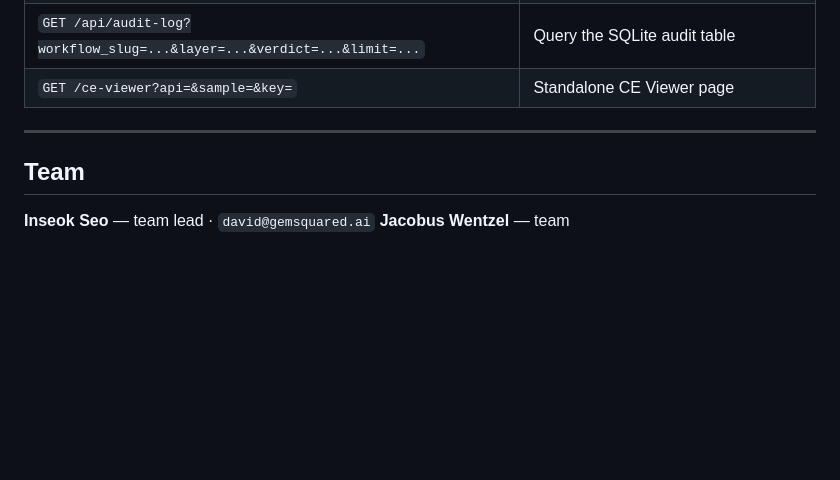
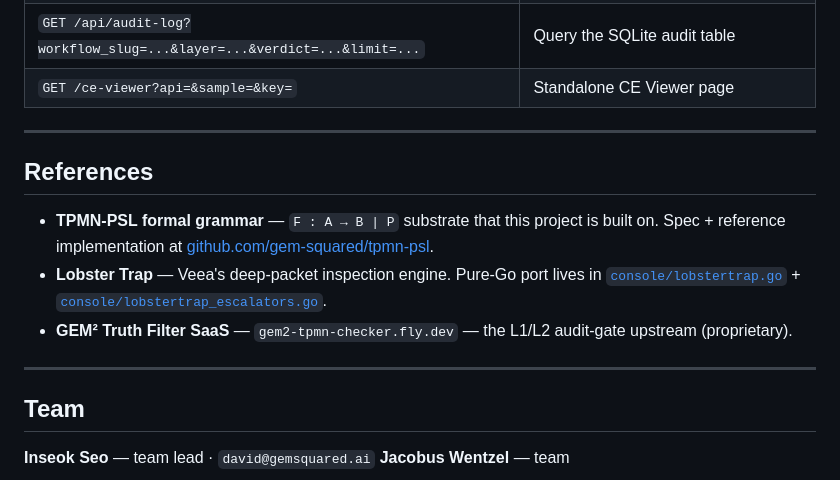
Before and after one commit to gem-squared/TechEx, a Markdown page: README.md, the part around the change. Rendered like a GitHub page; blank space fills up the shorter version.

Commit message:
README: add References section with TPMN-PSL repo link
Surface the formal-grammar substrate (F: A → B | P) that TechEx is built
on by linking to github.com/gem-squared/tpmn-psl. Also adds Lobster Trap +
GEM² Truth Filter pointers for cross-reference.

Date: $(date +"%Y-%m-%d %H:%M:%S %Z")
Author: David Seo of GEM².AI

Co-Authored-By: Claude Opus 4.7 (1M context) <noreply@anthropic.com>

```diff
--- a/README.md
+++ b/README.md
@@ -168,6 +168,14 @@ TechEx/
 
 ---
 
+## References
+
+- **TPMN-PSL formal grammar** — `F : A → B | P` substrate that this project is built on. Spec + reference implementation at [github.com/gem-squared/tpmn-psl](https://github.com/gem-squared/tpmn-psl).
+- **Lobster Trap** — Veea's deep-packet inspection engine. Pure-Go port lives in [`console/lobstertrap.go`](console/lobstertrap.go) + [`console/lobstertrap_escalators.go`](console/lobstertrap_escalators.go).
+- **GEM² Truth Filter SaaS** — `gem2-tpmn-checker.fly.dev` — the L1/L2 audit-gate upstream (proprietary).
+
+---
+
 ## Team
 
 **Inseok Seo** — team lead · `david@gemsquared.ai`
```
